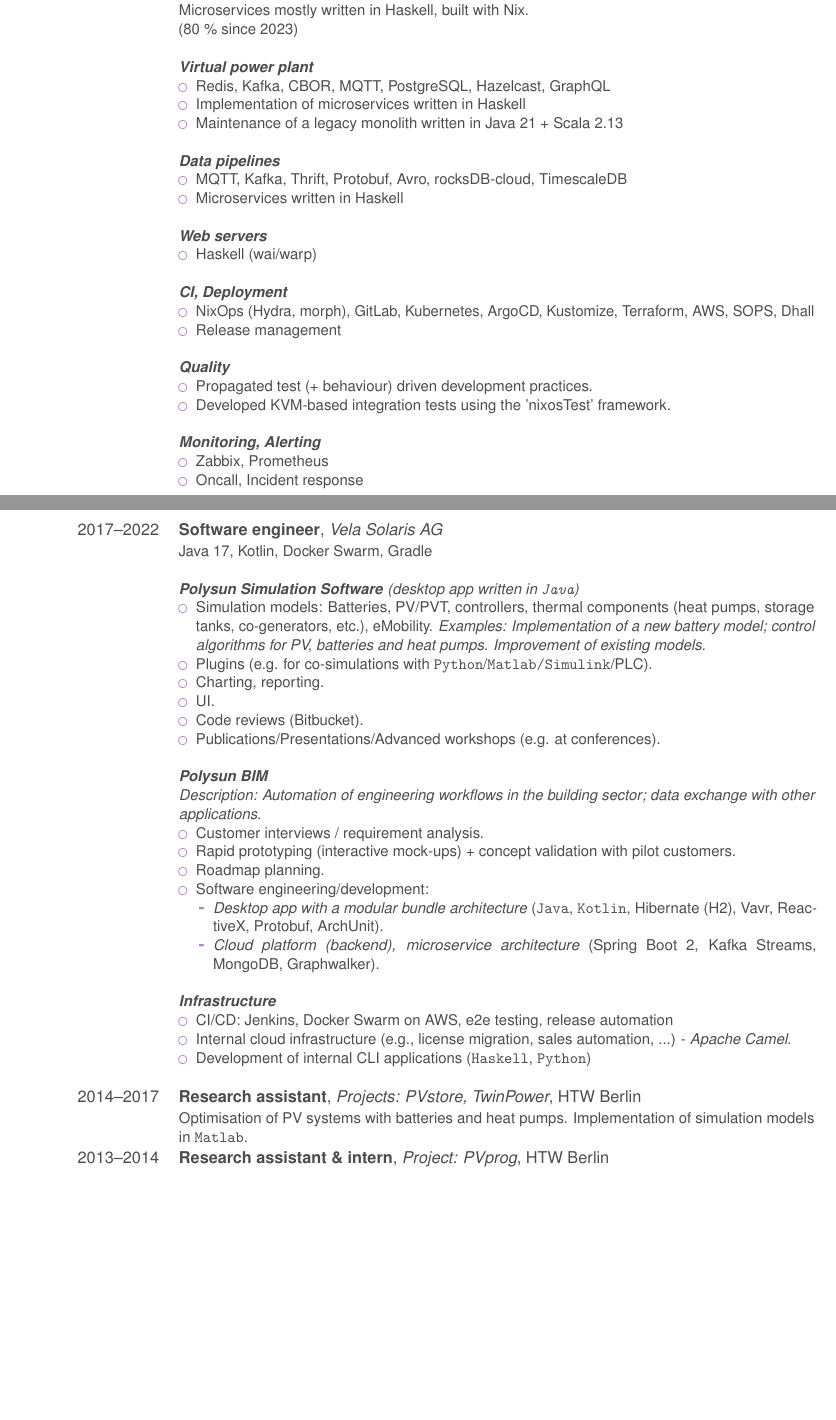
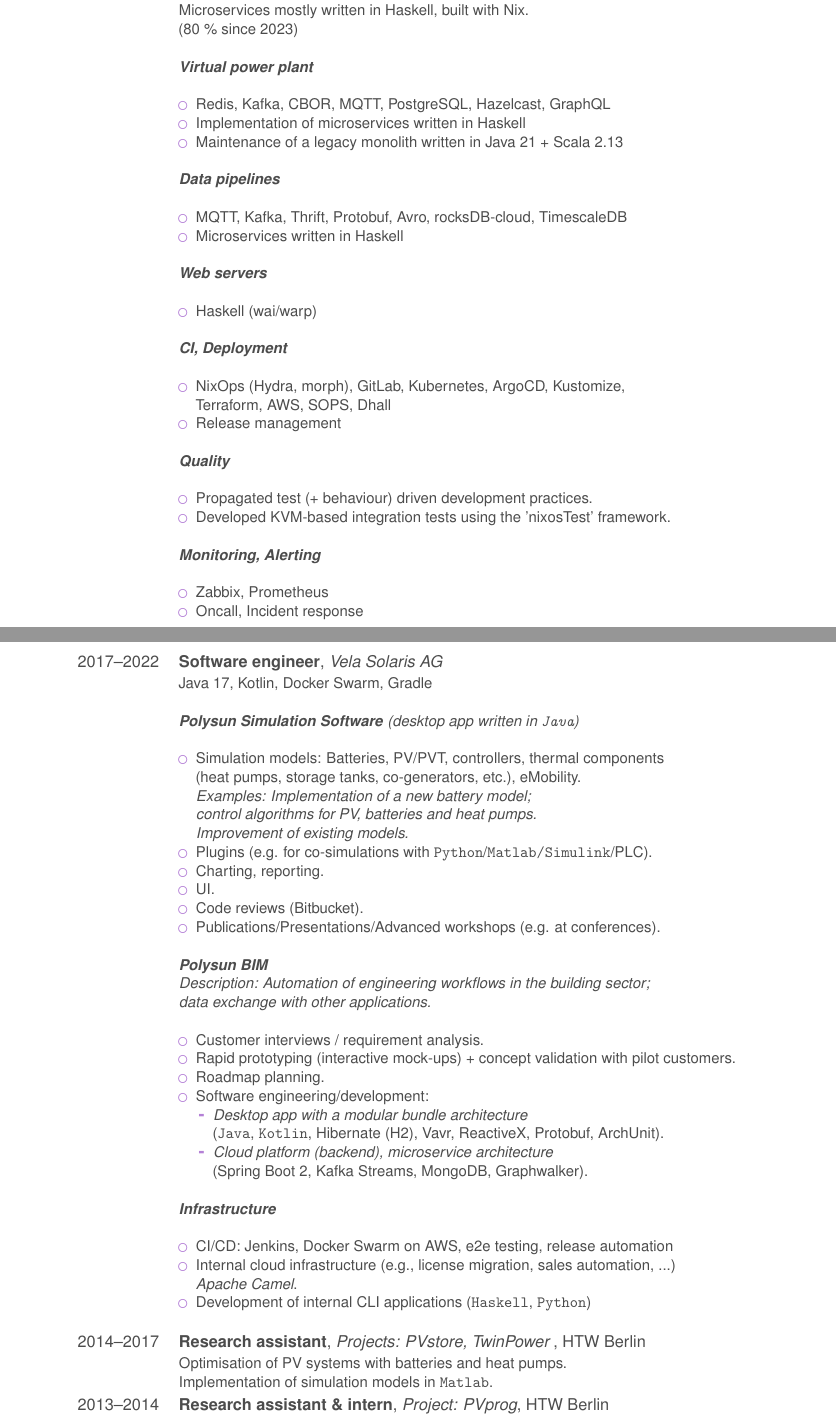
Before and after one commit to mrcjkb/cv, a LaTeX CV (cv_en_detailed.tex): two parts of pages 1 and 2 of 4, joined at a grey line, cut so that both start at the same text, the shorter picture padded with empty space. Compiled offline with pdfLaTeX.

Commit message:
formatting

```diff
--- a/cv_en_detailed.tex
+++ b/cv_en_detailed.tex
@@ -141,37 +141,37 @@
   Microservices mostly written in Haskell, built with Nix.\newline
   (80 \% since 2023)\newline
   \\
-	\textbf{\emph{Virtual power plant}}
+	\textbf{\emph{Virtual power plant}\newline}
   \begin{itemize}
     \item Redis, Kafka, CBOR, MQTT, PostgreSQL, Hazelcast, GraphQL
     \item Implementation of microservices written in Haskell
     \item Maintenance of a legacy monolith written in Java 21 + Scala 2.13
     \\
   \end{itemize}
-	\textbf{\emph{Data pipelines}}
+	\textbf{\emph{Data pipelines}\newline}
   \begin{itemize}
     \item MQTT, Kafka, Thrift, Protobuf, Avro, rocksDB-cloud, TimescaleDB
     \item Microservices written in Haskell
     \\
   \end{itemize}
-	\textbf{\emph{Web servers}}
+	\textbf{\emph{Web servers}\newline}
   \begin{itemize}
     \item Haskell (wai/warp)
     \\
   \end{itemize}
-	\textbf{\emph{CI, Deployment}}
+	\textbf{\emph{CI, Deployment}\newline}
   \begin{itemize}
-    \item NixOps (Hydra, morph), GitLab, Kubernetes, ArgoCD, Kustomize, Terraform, AWS, SOPS, Dhall
+    \item NixOps (Hydra, morph), GitLab, Kubernetes, ArgoCD, Kustomize,\newline Terraform, AWS, SOPS, Dhall
     \item Release management
     \\
   \end{itemize}
-	\textbf{\emph{Quality}}
+	\textbf{\emph{Quality}\newline}
   \begin{itemize}
     \item Propagated test (+ behaviour) driven development practices.
     \item Developed KVM-based integration tests using the 'nixosTest' framework.
     \\
   \end{itemize}
-	\textbf{\emph{Monitoring, Alerting}}
+	\textbf{\emph{Monitoring, Alerting}\newline}
   \begin{itemize}
     \item Zabbix, Prometheus
     \item Oncall, Incident response
@@ -183,11 +183,15 @@
 {
   Java 17, Kotlin, Docker Swarm, Gradle\newline
   \\
-	\textbf{\emph{Polysun Simulation Software}} \emph{(desktop app written in \texttt{Java})}
+	\textbf{\emph{Polysun Simulation Software}} \emph{(desktop app written in \texttt{Java})\newline}
   \begin{itemize}
-    \item Simulation models: Batteries, PV/PVT, controllers, thermal components
-      (heat pumps, storage tanks, co-generators, etc.), eMobility.
-      \emph{Examples: Implementation of a new battery model; control algorithms for PV, batteries and heat pumps. Improvement of existing models.}
+    \item Simulation models: Batteries, PV/PVT, controllers, thermal components\newline
+      (heat pumps, storage tanks, co-generators, etc.), eMobility.\newline
+      \emph{
+       Examples: Implementation of a new battery model;\newline
+       control algorithms for PV, batteries and heat pumps.\newline
+       Improvement of existing models.
+      }
     \item Plugins (e.g. for co-simulations with \texttt{Python}/\texttt{Matlab/Simulink}/PLC).
     \item Charting, reporting.
     \item UI.
@@ -195,26 +199,27 @@
     \item Publications/Presentations/Advanced workshops (e.g. at conferences).
       \\
   \end{itemize}
-	\textbf{\emph{Polysun BIM}}
-  \\
-	\emph{Description: Automation of engineering workflows in the building sector;
-	data exchange with other applications.}
+	\textbf{\emph{Polysun BIM}\newline}
+	\emph{Description: Automation of engineering workflows in the building sector;\newline
+	data exchange with other applications.}\newline
   \begin{itemize}
     \item Customer interviews / requirement analysis.
     \item Rapid prototyping (interactive mock-ups) + concept validation with pilot customers.
     \item Roadmap planning.
     \item Software engineering/development:
       \begin{itemize}
-        \item \emph{Desktop app with a modular bundle architecture}
+        \item \emph{Desktop app with a modular bundle architecture}\newline
           (\texttt{Java}, \texttt{Kotlin}, Hibernate (H2), Vavr, ReactiveX, Protobuf, ArchUnit).
-        \item \emph{Cloud platform (backend), microservice architecture} (Spring Boot 2, Kafka Streams, MongoDB, Graphwalker).
+        \item \emph{Cloud platform (backend), microservice architecture}\newline
+          (Spring Boot 2, Kafka Streams, MongoDB, Graphwalker).
           \\
       \end{itemize}
   \end{itemize}
-  \textbf{\emph{Infrastructure}}
+  \textbf{\emph{Infrastructure}\newline}
   \begin{itemize}
     \item CI/CD: Jenkins, Docker Swarm on AWS, e2e testing, release automation
-    \item Internal cloud infrastructure (e.g., license migration, sales automation, ...) - \emph{Apache Camel}.
+    \item Internal cloud infrastructure (e.g., license migration, sales automation, ...)\newline
+      \emph{Apache Camel}.
     \item Development of internal CLI applications (\texttt{Haskell}, \texttt{Python})
       \\
   \end{itemize}
```
Also changed, not shown: cv_en_detailed.tex (16 more changed lines).
